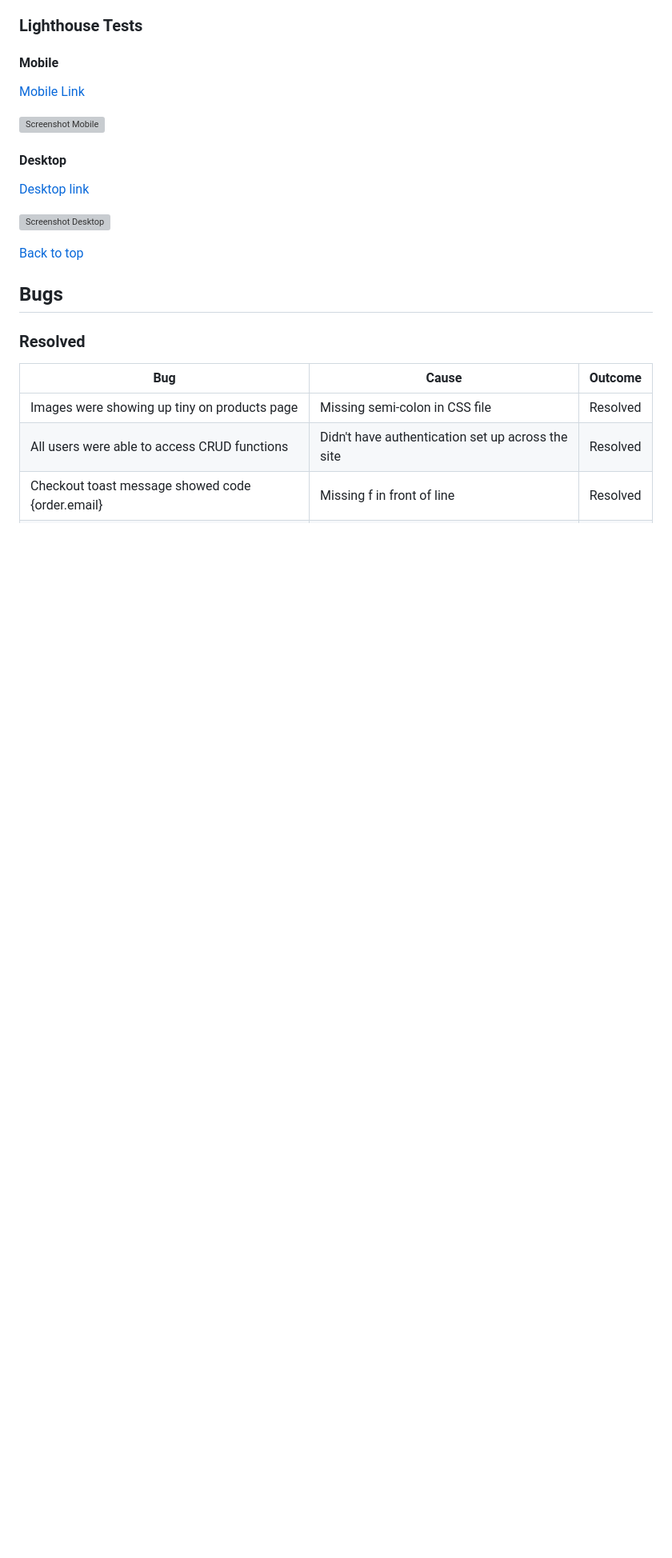
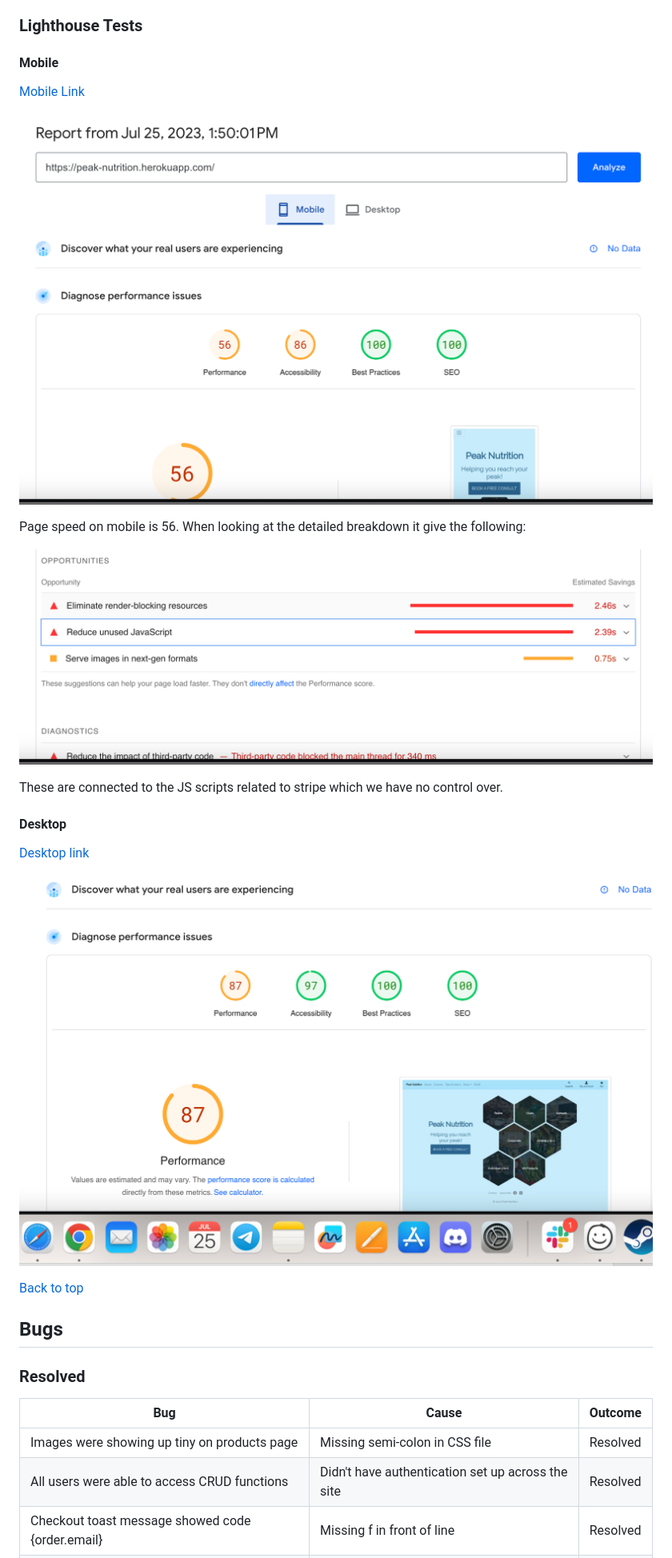
Before and after one commit to culanomeara/pp5-peaknutrition, a Markdown page: README.md, the part around one of its changes. Shown at 80% size. Drawn GitHub-style; pictures changed too: media/readme/pagespeedmobile_detail.png (added), media/readme/pagespeedtest.png (added), media/readme/pagespeedtest_mobile.png (added); blank space fills up the shorter version; grey boxes are pictures that could not be loaded.

```diff
--- a/README.md
+++ b/README.md
@@ -849,5 +870,11 @@ Site was developed on an Apple MacBook using iOS v13.2
 
-![Screenshot Mobile](media/readme/images/lighthouse_test_mobile.jpg)
+![Screenshot Mobile](media/readme/pagespeedtest_mobile.png)
+
+Page speed on mobile is 56. When looking at the detailed breakdown it give the following:
+
+![Screenshot Mobile Details](media/readme/pagespeedmobile_detail.png)
+
+These are connected to the JS scripts related to stripe which we have no control over.
 
 #### Desktop
 
@@ -855,5 +882,5 @@ Site was developed on an Apple MacBook using iOS v13.2
 
-![Screenshot Desktop](media/readme/images/lighthouse_test_desktop.jpg)
+![Screenshot Desktop](media/readme/pagespeedtest.png)
 
 [Back to top](<#contents>)
 
```
Also changed, not shown: other parts of README.md (+33 -12 lines), media/readme/inputvalidationtest_addproduct.png (added), media/readme/inputvalidationtest_editproduct.png (added), media/readme/w3c-validator-test-about.png (added), 1 other file.
